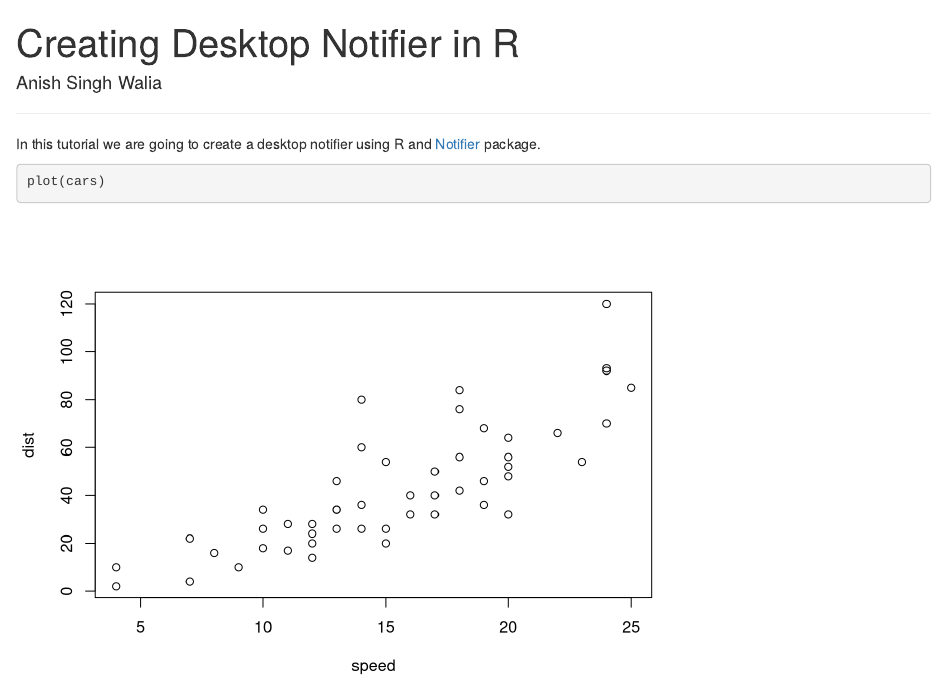
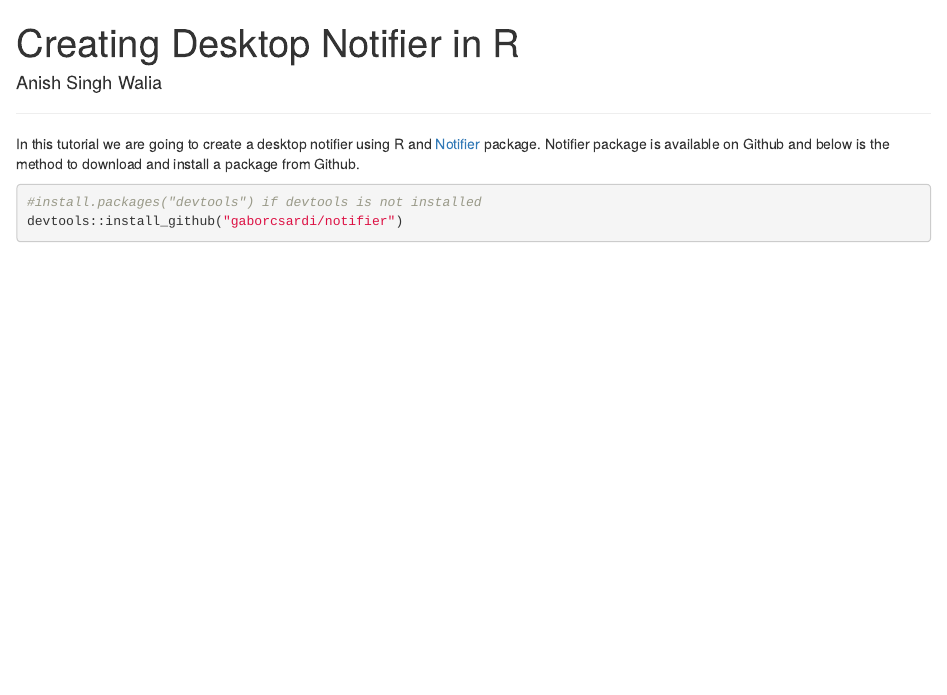
Before and after one commit to anishsingh20/Creating-Desktop-Notification-from-R, an R Markdown document (DesktopNotifier.Rmd): the page in a window 1100 px wide, from its top. Rendered offline with R 4.5, knitr and Pandoc, with nearby package versions.

Commit message:
downlaoding the GIthub package Notifier

````diff
--- a/DesktopNotifier.Rmd
+++ b/DesktopNotifier.Rmd
@@ -10,8 +10,12 @@ author: Anish Singh Walia
 
 
 In this tutorial we are going to create a desktop notifier using R and [Notifier](https://github.com/gaborcsardi/notifier) package.
+Notifier package is available on Github and below is the method to download and install a package from Github.
+
+```{r}
+
+#install.packages("devtools") if devtools is not installed
+devtools::install_github("gaborcsardi/notifier")
 
 
-```{r}
-plot(cars)
 ```
````
